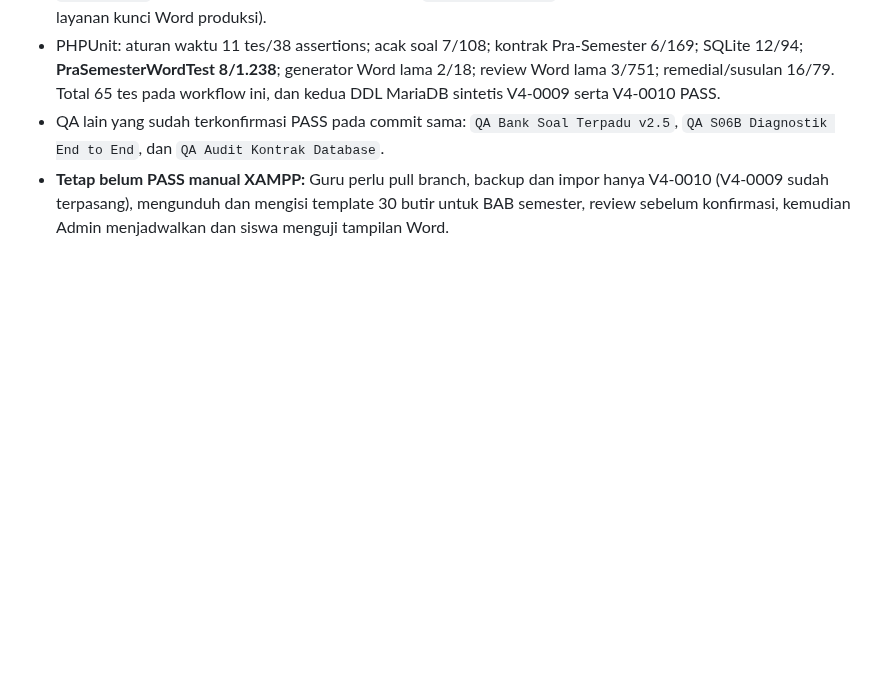
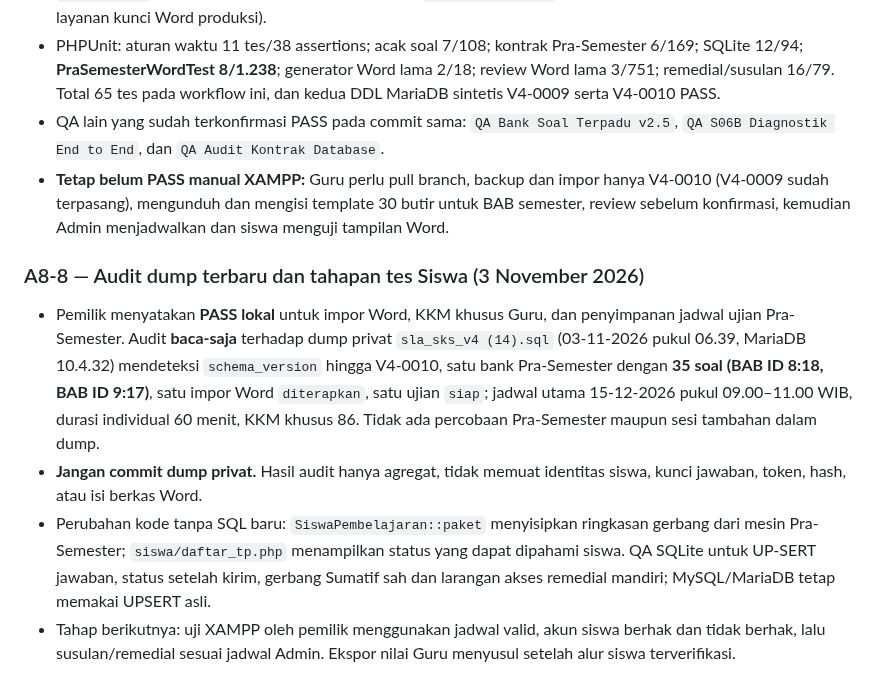
Before and after one commit to Al-Faroz/SLA-SKS, a Markdown page: docs/CHECKPOINT-A8-PRA-SEMESTER-2026-11-03.md, the part around the change. GitHub-like rendering; blank space fills up the shorter version.

Commit message:
docs(A8-8): audit V4-0010 dan alur UI/QA siswa Pra-Semester

```diff
--- a/docs/CHECKPOINT-A8-PRA-SEMESTER-2026-11-03.md
+++ b/docs/CHECKPOINT-A8-PRA-SEMESTER-2026-11-03.md
@@ -64,3 +64,9 @@
 - PHPUnit: aturan waktu 11 tes/38 assertions; acak soal 7/108; kontrak Pra-Semester 6/169; SQLite 12/94; **PraSemesterWordTest 8/1.238**; generator Word lama 2/18; review Word lama 3/751; remedial/susulan 16/79. Total 65 tes pada workflow ini, dan kedua DDL MariaDB sintetis V4-0009 serta V4-0010 PASS.
 - QA lain yang sudah terkonfirmasi PASS pada commit sama: `QA Bank Soal Terpadu v2.5`, `QA S06B Diagnostik End to End`, dan `QA Audit Kontrak Database`.
 - **Tetap belum PASS manual XAMPP:** Guru perlu pull branch, backup dan impor hanya V4-0010 (V4-0009 sudah terpasang), mengunduh dan mengisi template 30 butir untuk BAB semester, review sebelum konfirmasi, kemudian Admin menjadwalkan dan siswa menguji tampilan Word.
+
+### A8-8 — Audit dump terbaru dan tahapan tes Siswa (3 November 2026)
+- Pemilik menyatakan **PASS lokal** untuk impor Word, KKM khusus Guru, dan penyimpanan jadwal ujian Pra-Semester. Audit **baca-saja** terhadap dump privat `sla_sks_v4 (14).sql` (03-11-2026 pukul 06.39, MariaDB 10.4.32) mendeteksi `schema_version` hingga V4-0010, satu bank Pra-Semester dengan **35 soal (BAB ID 8:18, BAB ID 9:17)**, satu impor Word `diterapkan`, satu ujian `siap`; jadwal utama 15-12-2026 pukul 09.00–11.00 WIB, durasi individual 60 menit, KKM khusus 86. Tidak ada percobaan Pra-Semester maupun sesi tambahan dalam dump.
+- **Jangan commit dump privat.** Hasil audit hanya agregat, tidak memuat identitas siswa, kunci jawaban, token, hash, atau isi berkas Word.
+- Perubahan kode tanpa SQL baru: `SiswaPembelajaran::paket` menyisipkan ringkasan gerbang dari mesin Pra-Semester; `siswa/daftar_tp.php` menampilkan status yang dapat dipahami siswa. QA SQLite untuk UP-SERT jawaban, status setelah kirim, gerbang Sumatif sah dan larangan akses remedial mandiri; MySQL/MariaDB tetap memakai UPSERT asli.
+- Tahap berikutnya: uji XAMPP oleh pemilik menggunakan jadwal valid, akun siswa berhak dan tidak berhak, lalu susulan/remedial sesuai jadwal Admin. Ekspor nilai Guru menyusul setelah alur siswa terverifikasi.
```
